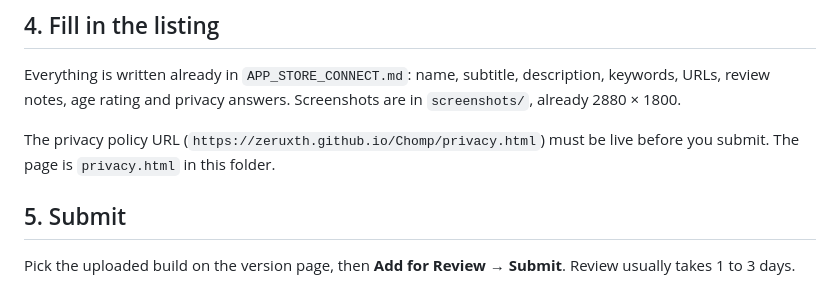
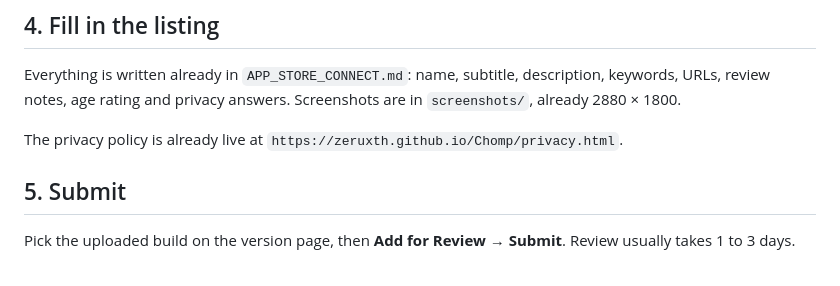
Before and after one commit to Zeruxth/Chomp, a Markdown page: AppStore/RELEASE_GUIDE.md, the part around the change. Drawn GitHub-style.

Commit message:
Release guide: privacy page is live
Co-Authored-By: Claude Opus 5.5 <noreply@anthropic.com>

```diff
--- a/AppStore/RELEASE_GUIDE.md
+++ b/AppStore/RELEASE_GUIDE.md
@@ -39,7 +39,7 @@ For later versions, bump `MARKETING_VERSION` (e.g. `1.0.1`) and `CURRENT_PROJECT
 
 Everything is written already in `APP_STORE_CONNECT.md`: name, subtitle, description, keywords, URLs, review notes, age rating and privacy answers. Screenshots are in `screenshots/`, already 2880 × 1800.
 
-The privacy policy URL (`https://zeruxth.github.io/Chomp/privacy.html`) must be live before you submit. The page is `privacy.html` in this folder.
+The privacy policy is already live at `https://zeruxth.github.io/Chomp/privacy.html`.
 
 ## 5. Submit
 
```
